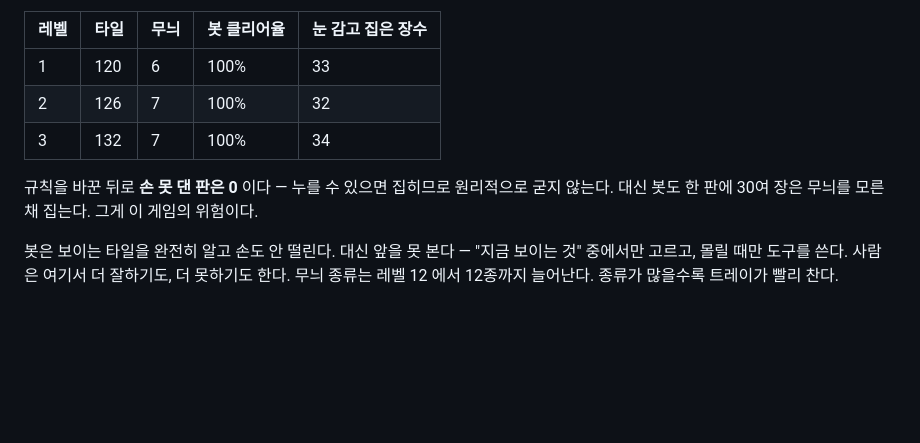
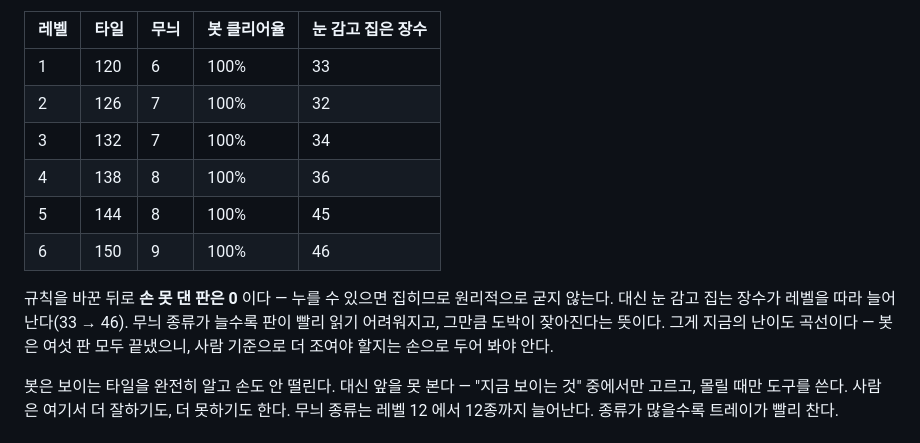
Before and after one commit to sehoi/neon-coil, a Markdown page: triad/README.md, the part around the change. Rendered like a GitHub page; blank space fills up the shorter version.

Commit message:
난이도 표를 레벨 6 까지 채운다
봇 시뮬레이션(레벨 1~6, 판당 3회)이 끝났다. 여섯 판 모두 클리어, 손 못 댄
판 0. 눈 감고 집는 장수가 33 에서 46 으로 늘어나는 것이 지금의 난이도
곡선이다 — 무늬 종류가 늘수록 판이 빨리 안 읽히고 그만큼 도박이 잦아진다.

Claude-Session: https://claude.ai/code/session_01GR5MCzbJQPTF1S3NYTDjSz

```diff
--- a/triad/README.md
+++ b/triad/README.md
@@ -119,9 +119,14 @@ node serve.mjs
 | 1 | 120 | 6 | 100% | 33 |
 | 2 | 126 | 7 | 100% | 32 |
 | 3 | 132 | 7 | 100% | 34 |
+| 4 | 138 | 8 | 100% | 36 |
+| 5 | 144 | 8 | 100% | 45 |
+| 6 | 150 | 9 | 100% | 46 |
 
 규칙을 바꾼 뒤로 **손 못 댄 판은 0** 이다 — 누를 수 있으면 집히므로 원리적으로 굳지 않는다.
-대신 봇도 한 판에 30여 장은 무늬를 모른 채 집는다. 그게 이 게임의 위험이다.
+대신 눈 감고 집는 장수가 레벨을 따라 늘어난다(33 → 46). 무늬 종류가 늘수록 판이 빨리
+읽기 어려워지고, 그만큼 도박이 잦아진다는 뜻이다. 그게 지금의 난이도 곡선이다 —
+봇은 여섯 판 모두 끝냈으니, 사람 기준으로 더 조여야 할지는 손으로 두어 봐야 안다.
 
 봇은 보이는 타일을 완전히 알고 손도 안 떨린다. 대신 앞을 못 본다 —
 "지금 보이는 것" 중에서만 고르고, 몰릴 때만 도구를 쓴다. 사람은 여기서 더 잘하기도, 더 못하기도 한다.
```
